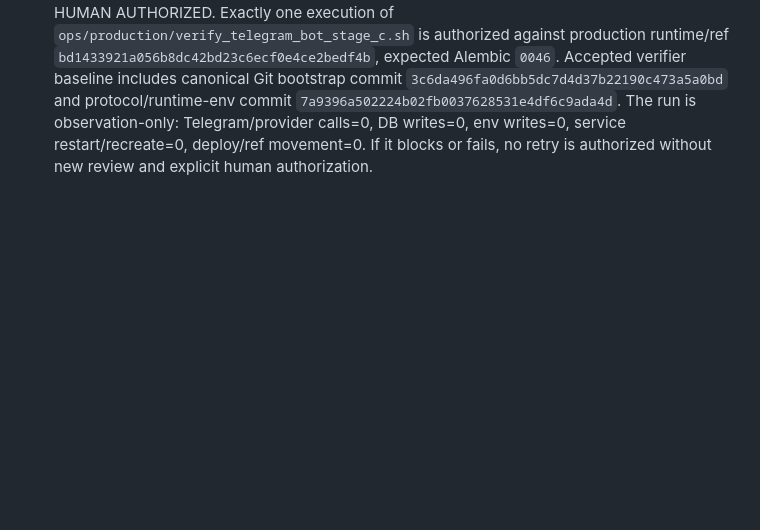
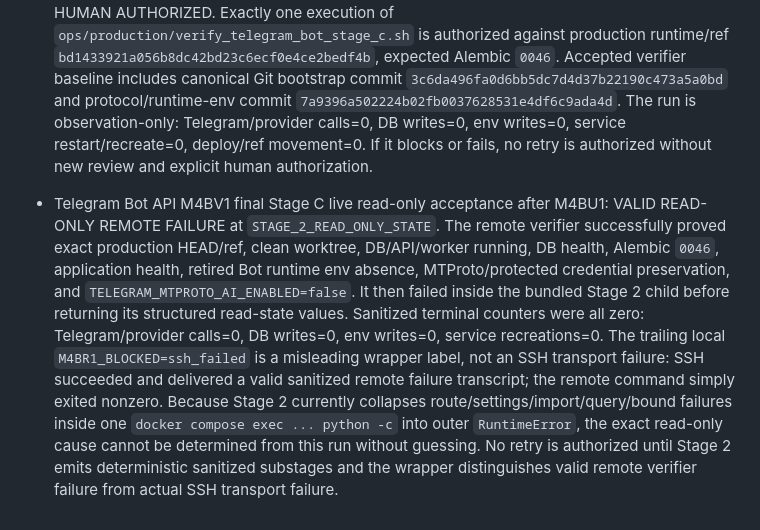
Before and after one commit to d-yacenko/secretary-prerelease, a Markdown page: PROJECT_STATE.md, the part around the change. GitHub-like rendering; blank space fills up the shorter version.

Commit message:
Record M4BV1 read-only Stage 2 failure

```diff
--- a/PROJECT_STATE.md
+++ b/PROJECT_STATE.md
@@ -326,3 +326,6 @@
 
 
 - Telegram Bot API M4BV1 final live read-only Stage C acceptance after M4BU1: EXPLICITLY HUMAN AUTHORIZED. Exactly one execution of `ops/production/verify_telegram_bot_stage_c.sh` is authorized against production runtime/ref `bd1433921a056b8dc42bd23c6ecf0e4ce2bedf4b`, expected Alembic `0046`. Accepted verifier baseline includes canonical Git bootstrap commit `3c6da496fa0d6bb5dc7d4d37b22190c473a5a0bd` and protocol/runtime-env commit `7a9396a502224b02fb0037628531e4df6c9ada4d`. The run is observation-only: Telegram/provider calls=0, DB writes=0, env writes=0, service restart/recreate=0, deploy/ref movement=0. If it blocks or fails, no retry is authorized without new review and explicit human authorization.
+
+
+- Telegram Bot API M4BV1 final Stage C live read-only acceptance after M4BU1: VALID READ-ONLY REMOTE FAILURE at `STAGE_2_READ_ONLY_STATE`. The remote verifier successfully proved exact production HEAD/ref, clean worktree, DB/API/worker running, DB health, Alembic `0046`, application health, retired Bot runtime env absence, MTProto/protected credential preservation, and `TELEGRAM_MTPROTO_AI_ENABLED=false`. It then failed inside the bundled Stage 2 child before returning its structured read-state values. Sanitized terminal counters were all zero: Telegram/provider calls=0, DB writes=0, env writes=0, service recreations=0. The trailing local `M4BR1_BLOCKED=ssh_failed` is a misleading wrapper label, not an SSH transport failure: SSH succeeded and delivered a valid sanitized remote failure transcript; the remote command simply exited nonzero. Because Stage 2 currently collapses route/settings/import/query/bound failures inside one `docker compose exec ... python -c` into outer `RuntimeError`, the exact read-only cause cannot be determined from this run without guessing. No retry is authorized until Stage 2 emits deterministic sanitized substages and the wrapper distinguishes valid remote verifier failure from actual SSH transport failure.
```
